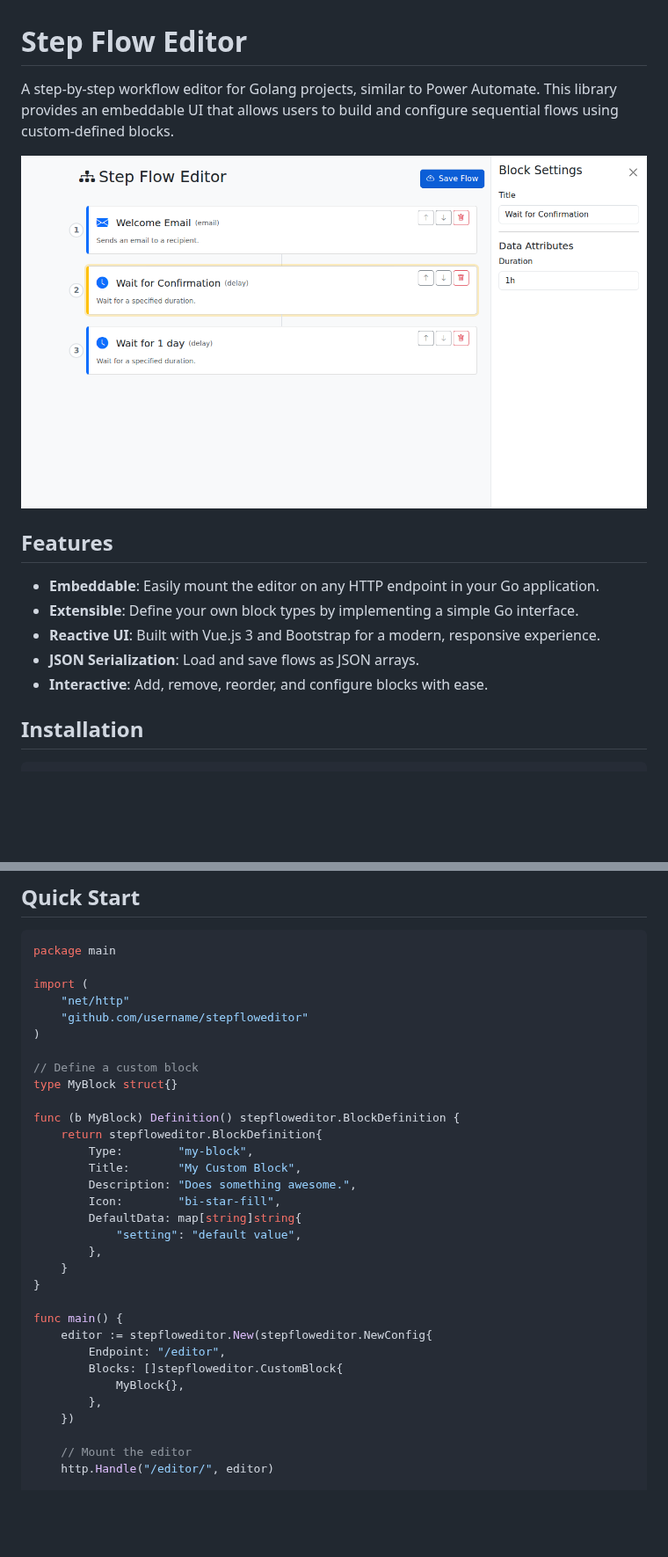
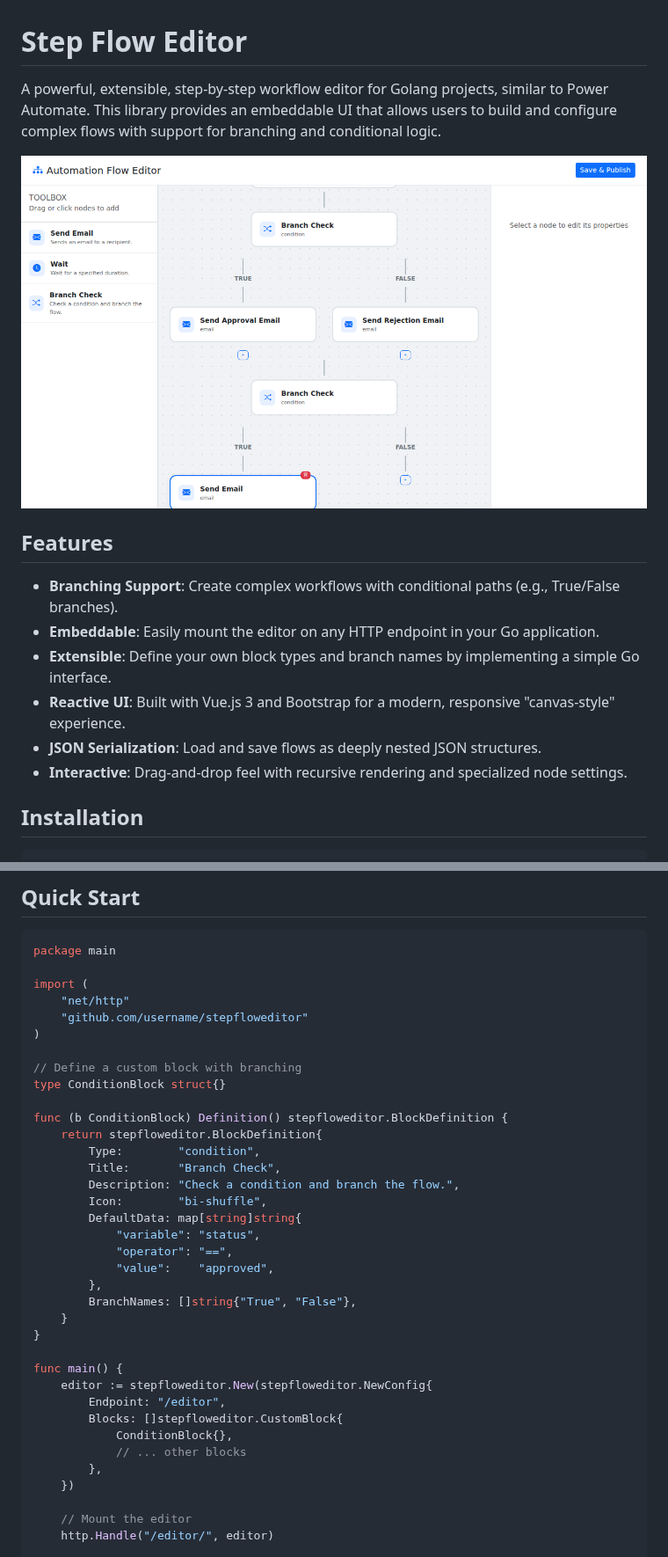
Before and after one commit to dracory/stepeditor, a Markdown page: README.md, 2 parts joined by grey strips. Shown at 88% size. Drawn GitHub-style; pictures changed too: assets/screenshot.png; blank space fills up the shorter version.

```diff
--- a/README.md
+++ b/README.md
@@ -1,16 +1,17 @@
 # Step Flow Editor
 
-A step-by-step workflow editor for Golang projects, similar to Power Automate. This library provides an embeddable UI that allows users to build and configure sequential flows using custom-defined blocks.
+A powerful, extensible, step-by-step workflow editor for Golang projects, similar to Power Automate. This library provides an embeddable UI that allows users to build and configure complex flows with support for branching and conditional logic.
 
 ![Step Flow Editor Screenshot](assets/screenshot.png)
 
 ## Features
 
+- **Branching Support**: Create complex workflows with conditional paths (e.g., True/False branches).
 - **Embeddable**: Easily mount the editor on any HTTP endpoint in your Go application.
-- **Extensible**: Define your own block types by implementing a simple Go interface.
-- **Reactive UI**: Built with Vue.js 3 and Bootstrap for a modern, responsive experience.
-- **JSON Serialization**: Load and save flows as JSON arrays.
-- **Interactive**: Add, remove, reorder, and configure blocks with ease.
+- **Extensible**: Define your own block types and branch names by implementing a simple Go interface.
+- **Reactive UI**: Built with Vue.js 3 and Bootstrap for a modern, responsive "canvas-style" experience.
+- **JSON Serialization**: Load and save flows as deeply nested JSON structures.
+- **Interactive**: Drag-and-drop feel with recursive rendering and specialized node settings.
 
 ## Installation
 
@@ -28,18 +29,21 @@ import (
 	"github.com/username/stepfloweditor"
 )
 
-// Define a custom block
-type MyBlock struct{}
+// Define a custom block with branching
+type ConditionBlock struct{}
 
-func (b MyBlock) Definition() stepfloweditor.BlockDefinition {
+func (b ConditionBlock) Definition() stepfloweditor.BlockDefinition {
 	return stepfloweditor.BlockDefinition{
-		Type:        "my-block",
-		Title:       "My Custom Block",
-		Description: "Does something awesome.",
-		Icon:        "bi-star-fill",
+		Type:        "condition",
+		Title:       "Branch Check",
+		Description: "Check a condition and branch the flow.",
+		Icon:        "bi-shuffle",
 		DefaultData: map[string]string{
-			"setting": "default value",
+			"variable": "status",
+			"operator": "==",
+			"value":    "approved",
 		},
+		BranchNames: []string{"True", "False"},
 	}
 }
 
@@ -47,7 +51,8 @@ func main() {
 	editor := stepfloweditor.New(stepfloweditor.NewConfig{
 		Endpoint: "/editor",
 		Blocks: []stepfloweditor.CustomBlock{
-			MyBlock{},
+			ConditionBlock{},
+			// ... other blocks
 		},
 	})
 
```
Also changed, not shown: other parts of README.md (+7 -6 lines), 4 other files.
